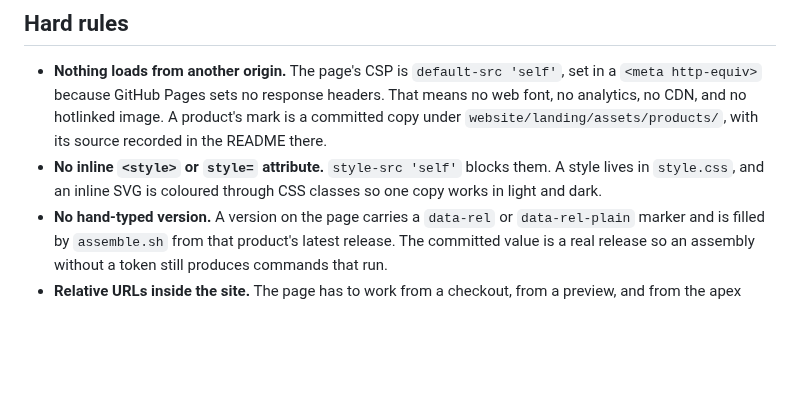
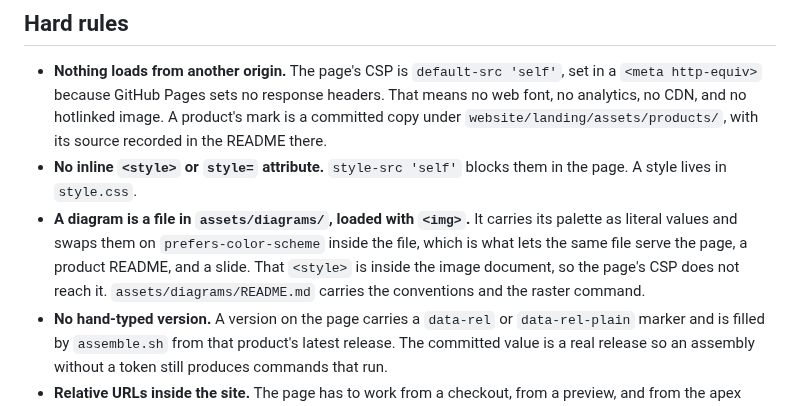
Before and after one commit to FerroHEALTH/FerroHEALTH, a Markdown page: .claude/rules/site.md, the part around the change. Rendered like a GitHub page; blank space fills up the shorter version.

```diff
--- a/.claude/rules/site.md
+++ b/.claude/rules/site.md
@@ -17,8 +17,13 @@ beyond that script, no runtime dependency.
   `website/landing/assets/products/`, with its source recorded in the README
   there.
 - **No inline `<style>` or `style=` attribute.** `style-src 'self'` blocks
-  them. A style lives in `style.css`, and an inline SVG is coloured through CSS
-  classes so one copy works in light and dark.
+  them in the page. A style lives in `style.css`.
+- **A diagram is a file in `assets/diagrams/`, loaded with `<img>`.** It carries
+  its palette as literal values and swaps them on `prefers-color-scheme` inside
+  the file, which is what lets the same file serve the page, a product README,
+  and a slide. That `<style>` is inside the image document, so the page's CSP
+  does not reach it. `assets/diagrams/README.md` carries the conventions and the
+  raster command.
 - **No hand-typed version.** A version on the page carries a `data-rel` or
   `data-rel-plain` marker and is filled by `assemble.sh` from that product's
   latest release. The committed value is a real release so an assembly without a
```
Also changed, not shown: CLAUDE.md (+7 -0 lines), README.md (+6 -0 lines), assets/diagrams/README.md (added, +78 -0 lines), assets/diagrams/ferrohealth-architecture.png (added), 4 other files.
